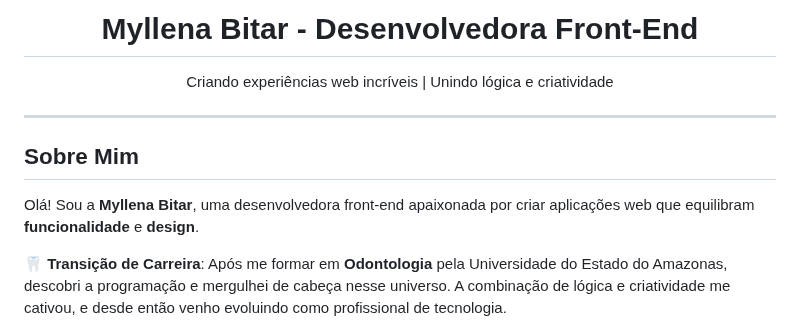
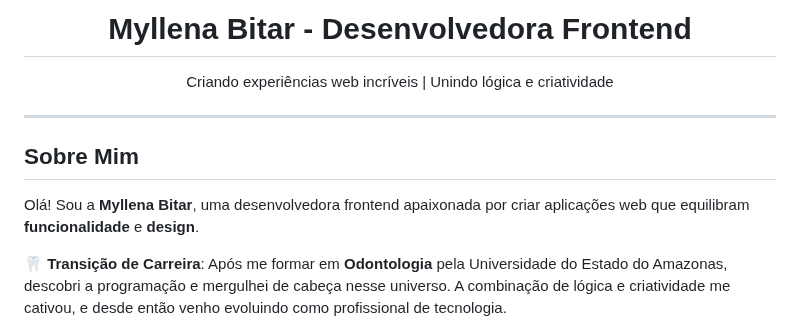
Before and after one commit to myllenabitar/myllenabitar, a Markdown page: README.md, the part around the change. Rendered like a GitHub page.

```diff
--- a/README.md
+++ b/README.md
@@ -1,4 +1,4 @@
-<h1 align="center"> Myllena Bitar - Desenvolvedora Front-End </h1>
+<h1 align="center"> Myllena Bitar - Desenvolvedora Frontend </h1>
 
 <p align="center">
 Criando experiências web incríveis |  Unindo lógica e criatividade
@@ -8,7 +8,7 @@ Criando experiências web incríveis |  Unindo lógica e criatividade
 
 ##  Sobre Mim
 
-Olá! Sou a **Myllena Bitar**, uma desenvolvedora front-end apaixonada por criar aplicações web que equilibram **funcionalidade** e **design**.
+Olá! Sou a **Myllena Bitar**, uma desenvolvedora frontend apaixonada por criar aplicações web que equilibram **funcionalidade** e **design**.
 
 🦷 **Transição de Carreira**: Após me formar em **Odontologia** pela Universidade do Estado do Amazonas, descobri a programação e mergulhei de cabeça nesse universo. A combinação de lógica e criatividade me cativou, e desde então venho evoluindo como profissional de tecnologia.
 
```
